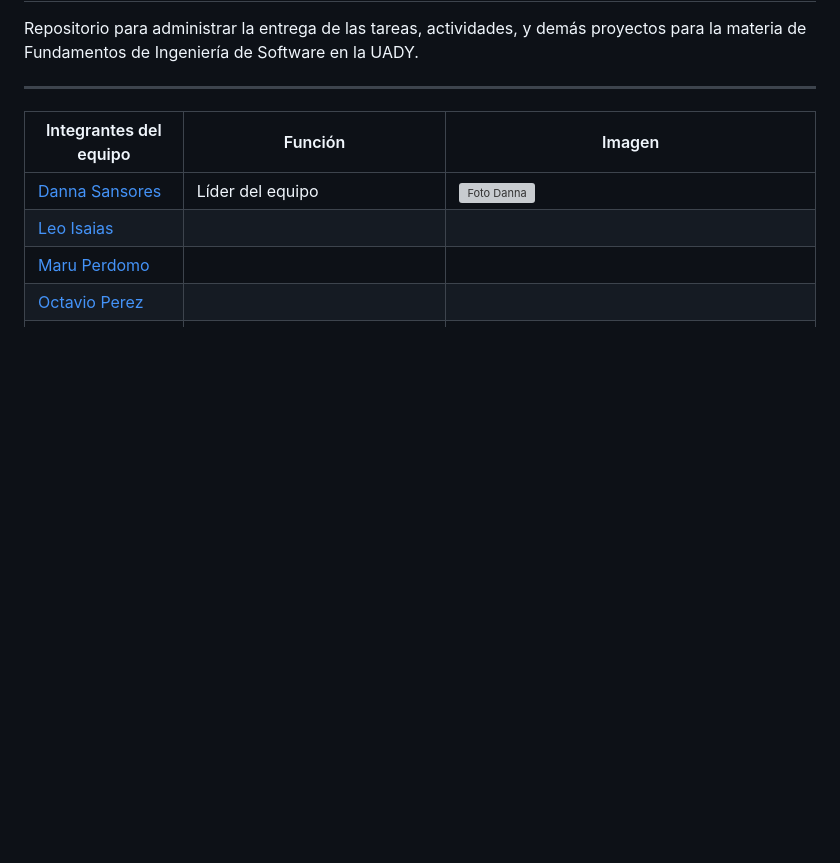
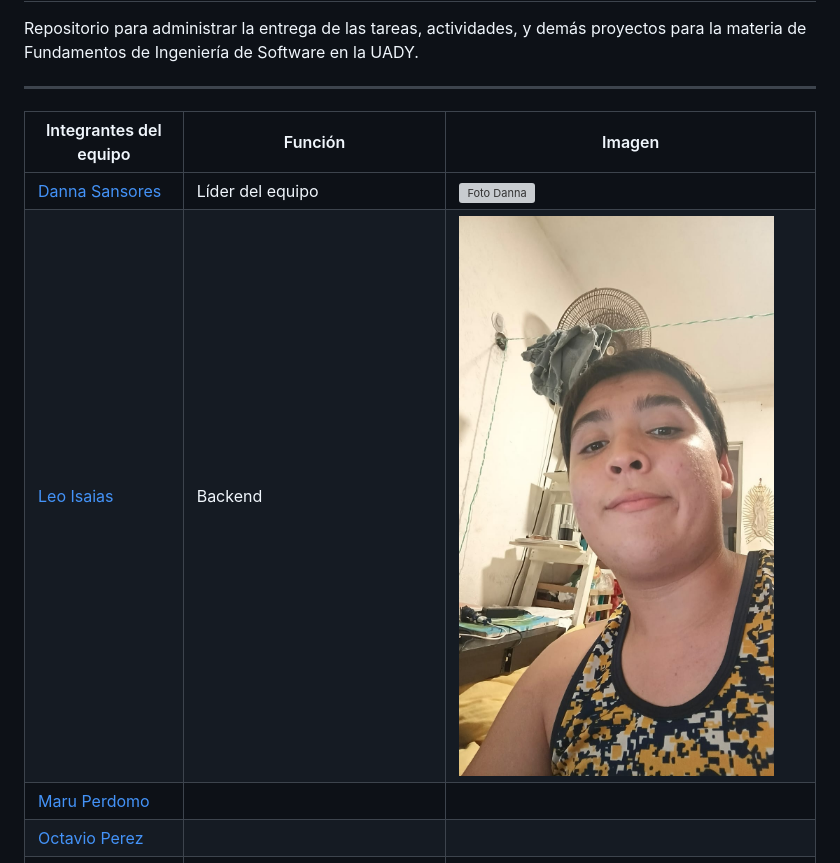
Before and after one commit to melismau/FIS-Cambranes-EQ1, a Markdown page: README.md, the part around the change. GitHub-like rendering; pictures changed too: Imagenes/Foto_leo.jpeg (added); blank space fills up the shorter version; grey boxes are pictures that could not be loaded.

Commit message:
Added: Foto y rol
Foto y rol

```diff
--- a/README.md
+++ b/README.md
@@ -6,7 +6,7 @@ Repositorio para administrar la entrega de las tareas, actividades, y demás pro
 | Integrantes del equipo | Función | Imagen |
 |------------------------|---------|--------|
 |[Danna Sansores](https://github.com/dannasansores) | Líder del equipo | ![Foto Danna](Imagenes/danna.JPEG) |
-|[Leo Isaias](https://github.com/lime07) | | |
+|[Leo Isaias](https://github.com/lime07) | Backend | ![Foto Leonardo](Imagenes/Foto_leo.jpeg) |
 |[Maru Perdomo](https://github.com/marunui) | | |
 |[Octavio Perez](https://github.com/octavpg) | | |
 |[Eli Scott](https://github.com/melismau) | Organización y documentación del repositorio | ![foto eli scott](Imagenes/eli.jpeg) |
```
